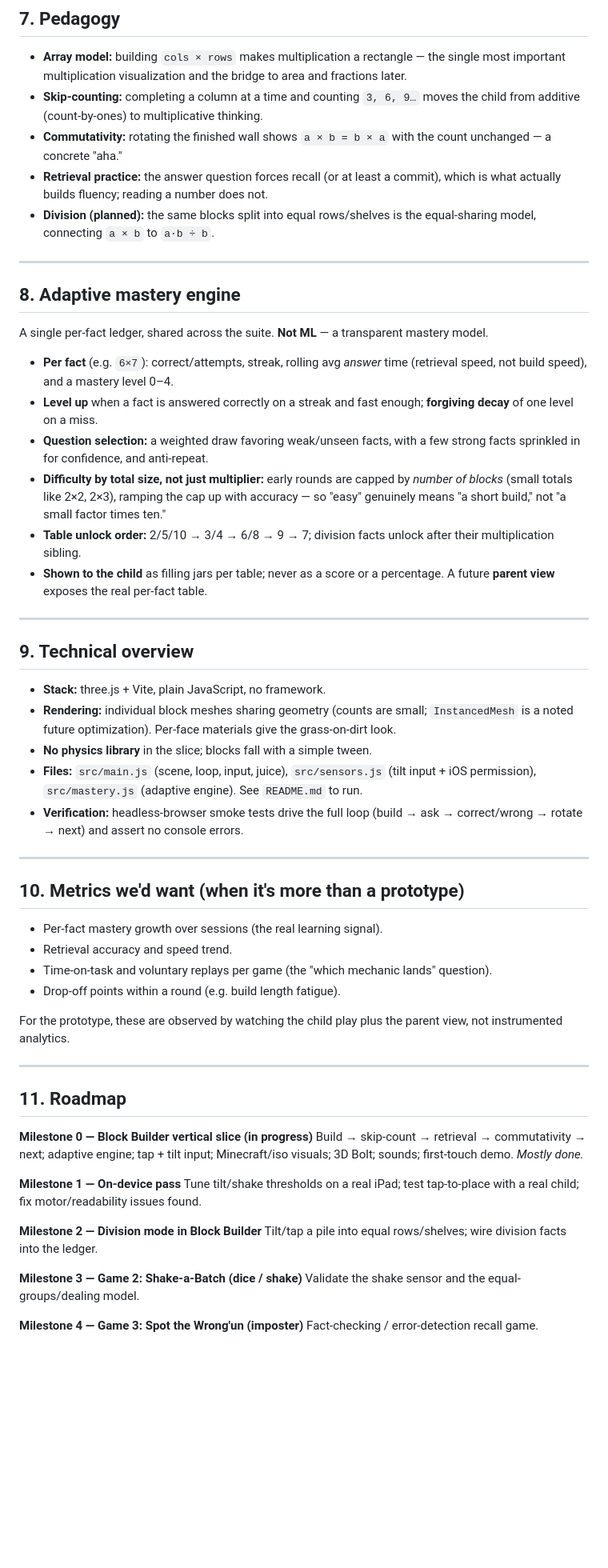
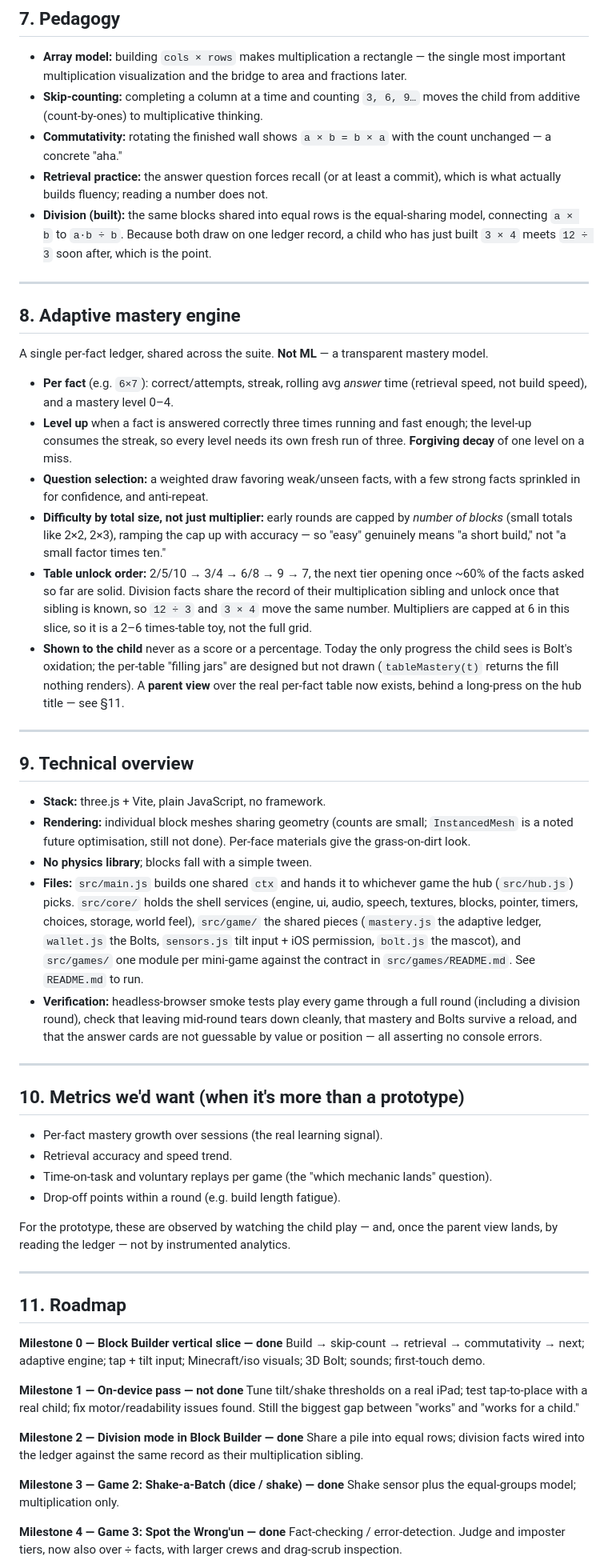
Before and after one commit to khawkins98/maths-mine, a Markdown page: PRD.md, the part around one of its changes. Shown at 80% size. Rendered like a GitHub page; blank space fills up the shorter version.

```diff
--- a/PRD.md
+++ b/PRD.md
@@ -187,8 +210,10 @@ jars. The wrapper is deferred until at least two games exist.
   count unchanged — a concrete "aha."
 - **Retrieval practice:** the answer question forces recall (or at least a
   commit), which is what actually builds fluency; reading a number does not.
-- **Division (planned):** the same blocks split into equal rows/shelves is the
-  equal-sharing model, connecting `a × b` to `a·b ÷ b`.
+- **Division (built):** the same blocks shared into equal rows is the
+  equal-sharing model, connecting `a × b` to `a·b ÷ b`. Because both draw on one
+  ledger record, a child who has just built `3 × 4` meets `12 ÷ 3` soon after,
+  which is the point.
 
 ---
 
@@ -199,18 +224,25 @@ mastery model.
 
 - **Per fact** (e.g. `6×7`): correct/attempts, streak, rolling avg *answer*
   time (retrieval speed, not build speed), and a mastery level 0–4.
-- **Level up** when a fact is answered correctly on a streak and fast enough;
-  **forgiving decay** of one level on a miss.
+- **Level up** when a fact is answered correctly three times running and fast
+  enough; the level-up consumes the streak, so every level needs its own fresh
+  run of three. **Forgiving decay** of one level on a miss.
 - **Question selection:** a weighted draw favoring weak/unseen facts, with a few
   strong facts sprinkled in for confidence, and anti-repeat.
 - **Difficulty by total size, not just multiplier:** early rounds are capped by
   *number of blocks* (small totals like 2×2, 2×3), ramping the cap up with
   accuracy — so "easy" genuinely means "a short build," not "a small factor
   times ten."
-- **Table unlock order:** 2/5/10 → 3/4 → 6/8 → 9 → 7; division facts unlock
-  after their multiplication sibling.
-- **Shown to the child** as filling jars per table; never as a score or a
-  percentage. A future **parent view** exposes the real per-fact table.
+- **Table unlock order:** 2/5/10 → 3/4 → 6/8 → 9 → 7, the next tier opening
+  once ~60% of the facts asked so far are solid. Division facts share the
+  record of their multiplication sibling and unlock once that sibling is known,
+  so `12 ÷ 3` and `3 × 4` move the same number. Multipliers are capped at 6 in
+  this slice, so it is a 2–6 times-table toy, not the full grid.
+- **Shown to the child** never as a score or a percentage. Today the only
+  progress the child sees is Bolt's oxidation; the per-table "filling jars" are
+  designed but not drawn (`tableMastery(t)` returns the fill nothing renders).
+  A **parent view** over the real per-fact table now exists, behind a long-press
+  on the hub title — see §11.
 
 ---
 
@@ -218,14 +250,20 @@ mastery model.
 
 - **Stack:** three.js + Vite, plain JavaScript, no framework.
 - **Rendering:** individual block meshes sharing geometry (counts are small;
-  `InstancedMesh` is a noted future optimization). Per-face materials give the
-  grass-on-dirt look.
-- **No physics library** in the slice; blocks fall with a simple tween.
-- **Files:** `src/main.js` (scene, loop, input, juice), `src/sensors.js` (tilt
-  input + iOS permission), `src/mastery.js` (adaptive engine). See `README.md`
-  to run.
-- **Verification:** headless-browser smoke tests drive the full loop
-  (build → ask → correct/wrong → rotate → next) and assert no console errors.
+  `InstancedMesh` is a noted future optimisation, still not done). Per-face
+  materials give the grass-on-dirt look.
+- **No physics library**; blocks fall with a simple tween.
+- **Files:** `src/main.js` builds one shared `ctx` and hands it to whichever
+  game the hub (`src/hub.js`) picks. `src/core/` holds the shell services
+  (engine, ui, audio, speech, textures, blocks, pointer, timers, choices,
+  storage, world feel), `src/game/` the shared pieces (`mastery.js` the
+  adaptive ledger, `wallet.js` the Bolts, `sensors.js` tilt input + iOS
+  permission, `bolt.js` the mascot), and `src/games/` one module per mini-game
+  against the contract in `src/games/README.md`. See `README.md` to run.
+- **Verification:** headless-browser smoke tests play every game through a full
+  round (including a division round), check that leaving mid-round tears down
+  cleanly, that mastery and Bolts survive a reload, and that the answer cards
+  are not guessable by value or position — all asserting no console errors.
 
 ---
 
@@ -237,28 +275,30 @@ mastery model.
   question).
 - Drop-off points within a round (e.g. build length fatigue).
 
-For the prototype, these are observed by watching the child play plus the
-parent view, not instrumented analytics.
+For the prototype, these are observed by watching the child play — and, once
+the parent view lands, by reading the ledger — not by instrumented analytics.
 
 ---
 
 ## 11. Roadmap
 
-**Milestone 0 — Block Builder vertical slice (in progress)**
+**Milestone 0 — Block Builder vertical slice — done**
 Build → skip-count → retrieval → commutativity → next; adaptive engine; tap +
-tilt input; Minecraft/iso visuals; 3D Bolt; sounds; first-touch demo. *Mostly
-done.*
+tilt input; Minecraft/iso visuals; 3D Bolt; sounds; first-touch demo.
 
-**Milestone 1 — On-device pass**
+**Milestone 1 — On-device pass — not done**
 Tune tilt/shake thresholds on a real iPad; test tap-to-place with a real child;
-fix motor/readability issues found.
+fix motor/readability issues found. Still the biggest gap between "works" and
+"works for a child."
 
-**Milestone 2 — Division mode in Block Builder**
-Tilt/tap a pile into equal rows/shelves; wire division facts into the ledger.
+**Milestone 2 — Division mode in Block Builder — done**
+Share a pile into equal rows; division facts wired into the ledger against the
+same record as their multiplication sibling.
 
-**Milestone 3 — Game 2: Shake-a-Batch (dice / shake)**
-Validate the shake sensor and the equal-groups/dealing model.
+**Milestone 3 — Game 2: Shake-a-Batch (dice / shake) — done**
+Shake sensor plus the equal-groups model; multiplication only.
 
-**Milestone 4 — Game 3: Spot the Wrong'un (imposter)**
-Fact-checking / error-detection recall game.
+**Milestone 4 — Game 3: Spot the Wrong'un — done**
+Fact-checking / error-detection. Judge and imposter tiers, now also over ÷
+facts, with larger crews and drag-scrub inspection.
 
```
Also changed, not shown: other parts of PRD.md (+59 -27 lines), README.md (+44 -10 lines).
